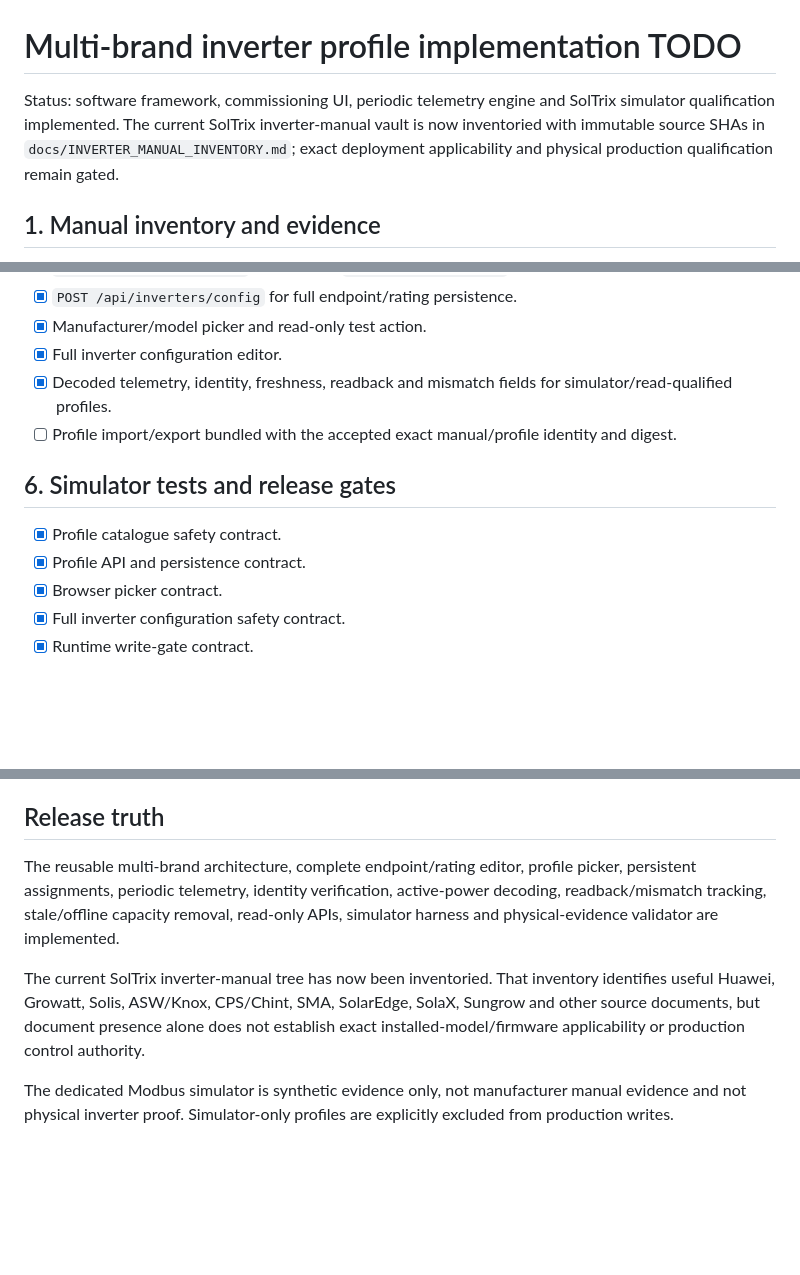
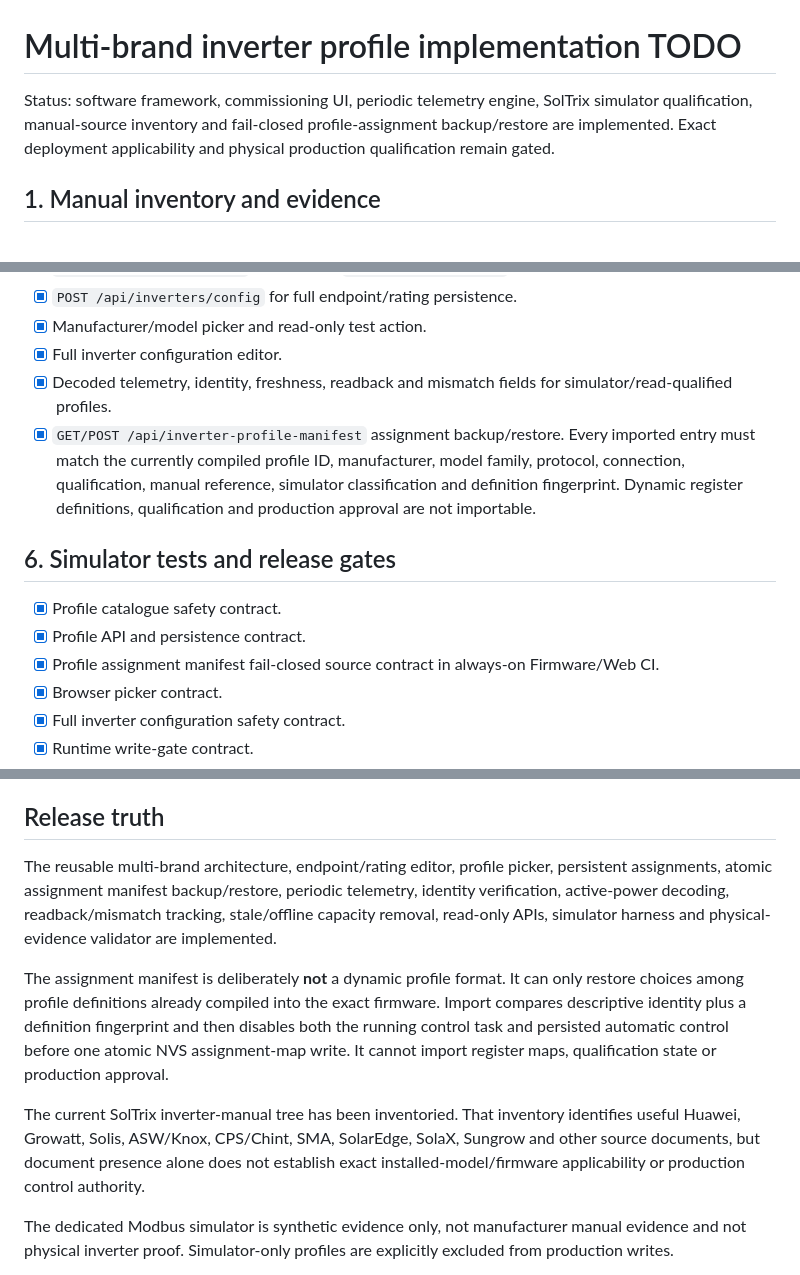
Before and after one commit to raohassandev/esp32_firmware, a Markdown page: docs/INVERTER_PROFILE_IMPLEMENTATION_TODO.md, 3 parts joined by grey strips. GitHub-like rendering; blank space fills up the shorter version.

Commit message:
docs: mark safe inverter assignment manifest complete

```diff
--- a/docs/INVERTER_PROFILE_IMPLEMENTATION_TODO.md
+++ b/docs/INVERTER_PROFILE_IMPLEMENTATION_TODO.md
@@ -1,6 +1,6 @@
 # Multi-brand inverter profile implementation TODO
 
-Status: software framework, commissioning UI, periodic telemetry engine and SolTrix simulator qualification implemented. The current SolTrix inverter-manual vault is now inventoried with immutable source SHAs in `docs/INVERTER_MANUAL_INVENTORY.md`; exact deployment applicability and physical production qualification remain gated.
+Status: software framework, commissioning UI, periodic telemetry engine, SolTrix simulator qualification, manual-source inventory and fail-closed profile-assignment backup/restore are implemented. Exact deployment applicability and physical production qualification remain gated.
 
 ## 1. Manual inventory and evidence
 
@@ -72,12 +74,13 @@ Status: software framework, commissioning UI, periodic telemetry engine and SolT
 - [x] Manufacturer/model picker and read-only test action.
 - [x] Full inverter configuration editor.
 - [x] Decoded telemetry, identity, freshness, readback and mismatch fields for simulator/read-qualified profiles.
-- [ ] Profile import/export bundled with the accepted exact manual/profile identity and digest.
+- [x] `GET/POST /api/inverter-profile-manifest` assignment backup/restore. Every imported entry must match the currently compiled profile ID, manufacturer, model family, protocol, connection, qualification, manual reference, simulator classification and definition fingerprint. Dynamic register definitions, qualification and production approval are not importable.
 
 ## 6. Simulator tests and release gates
 
 - [x] Profile catalogue safety contract.
 - [x] Profile API and persistence contract.
+- [x] Profile assignment manifest fail-closed source contract in always-on Firmware/Web CI.
 - [x] Browser picker contract.
 - [x] Full inverter configuration safety contract.
 - [x] Runtime write-gate contract.
@@ -97,9 +100,11 @@ Status: software framework, commissioning UI, periodic telemetry engine and SolT
 
 ## Release truth
 
-The reusable multi-brand architecture, complete endpoint/rating editor, profile picker, persistent assignments, periodic telemetry, identity verification, active-power decoding, readback/mismatch tracking, stale/offline capacity removal, read-only APIs, simulator harness and physical-evidence validator are implemented.
+The reusable multi-brand architecture, endpoint/rating editor, profile picker, persistent assignments, atomic assignment manifest backup/restore, periodic telemetry, identity verification, active-power decoding, readback/mismatch tracking, stale/offline capacity removal, read-only APIs, simulator harness and physical-evidence validator are implemented.
 
-The current SolTrix inverter-manual tree has now been inventoried. That inventory identifies useful Huawei, Growatt, Solis, ASW/Knox, CPS/Chint, SMA, SolarEdge, SolaX, Sungrow and other source documents, but document presence alone does not establish exact installed-model/firmware applicability or production control authority.
+The assignment manifest is deliberately **not** a dynamic profile format. It can only restore choices among profile definitions already compiled into the exact firmware. Import compares descriptive identity plus a definition fingerprint and then disables both the running control task and persisted automatic control before one atomic NVS assignment-map write. It cannot import register maps, qualification state or production approval.
+
+The current SolTrix inverter-manual tree has been inventoried. That inventory identifies useful Huawei, Growatt, Solis, ASW/Knox, CPS/Chint, SMA, SolarEdge, SolaX, Sungrow and other source documents, but document presence alone does not establish exact installed-model/firmware applicability or production control authority.
 
 The dedicated Modbus simulator is synthetic evidence only, not manufacturer manual evidence and not physical inverter proof. Simulator-only profiles are explicitly excluded from production writes.
 
```
Also changed, not shown: other parts of docs/INVERTER_PROFILE_IMPLEMENTATION_TODO.md (+2 -0 lines).
